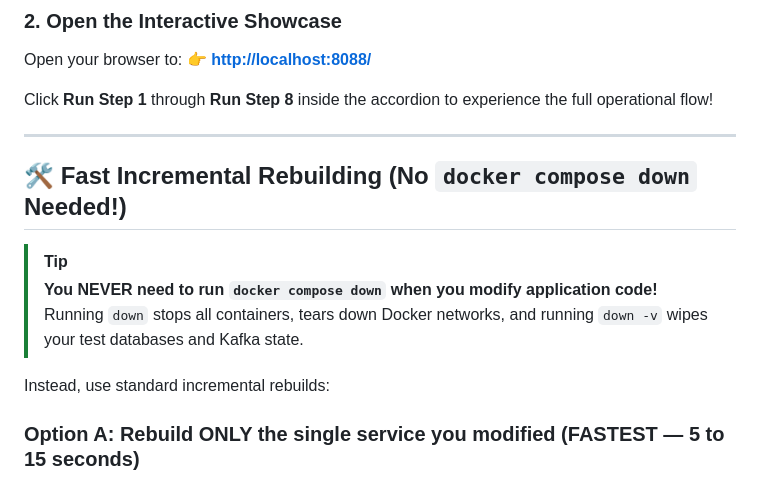
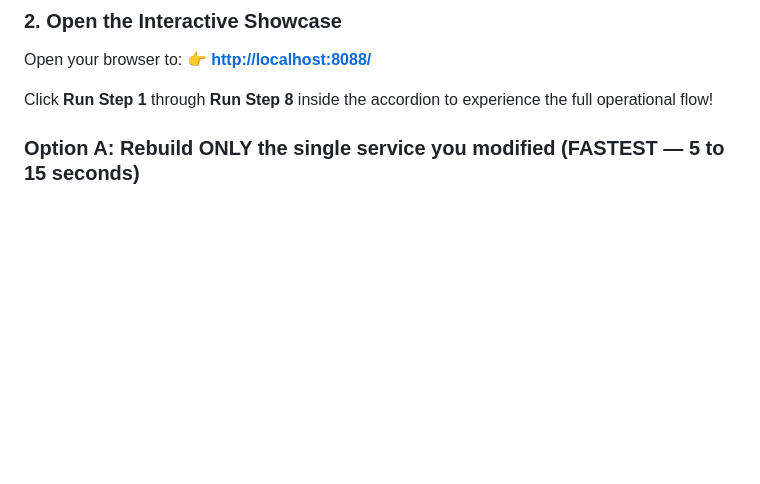
Before and after one commit to madhawaawishka/StockForge, a Markdown page: README.md, the part around the change. Rendered like a GitHub page; blank space fills up the shorter version.

```diff
--- a/README.md
+++ b/README.md
@@ -157,15 +157,6 @@ Open your browser to:
 
 Click **Run Step 1** through **Run Step 8** inside the accordion to experience the full operational flow!
 
----
-
-## 🛠️ Fast Incremental Rebuilding (No `docker compose down` Needed!)
-
-> [!TIP]
-> **You NEVER need to run `docker compose down` when you modify application code!**
-> Running `down` stops all containers, tears down Docker networks, and running `down -v` wipes your test databases and Kafka state.
-
-Instead, use standard incremental rebuilds:
 
 ### Option A: Rebuild ONLY the single service you modified (FASTEST — 5 to 15 seconds)
 If you only changed code in one microservice (e.g. `api-gateway`, `inventory-service`, `order-service`):
```
